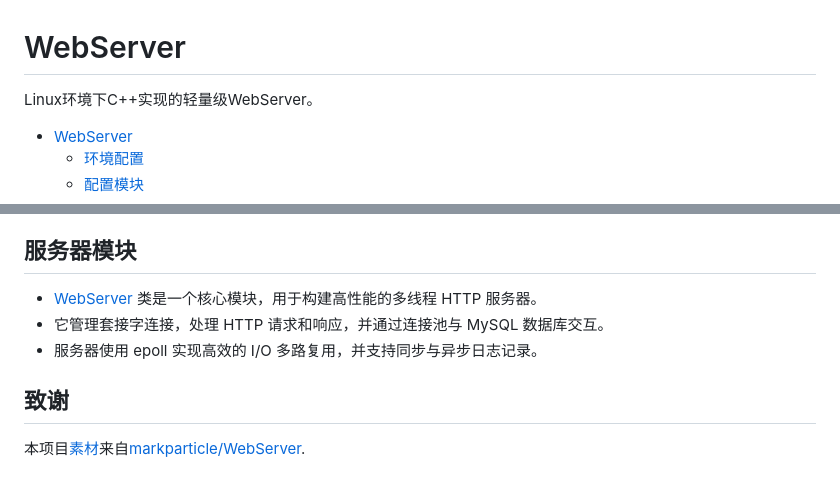
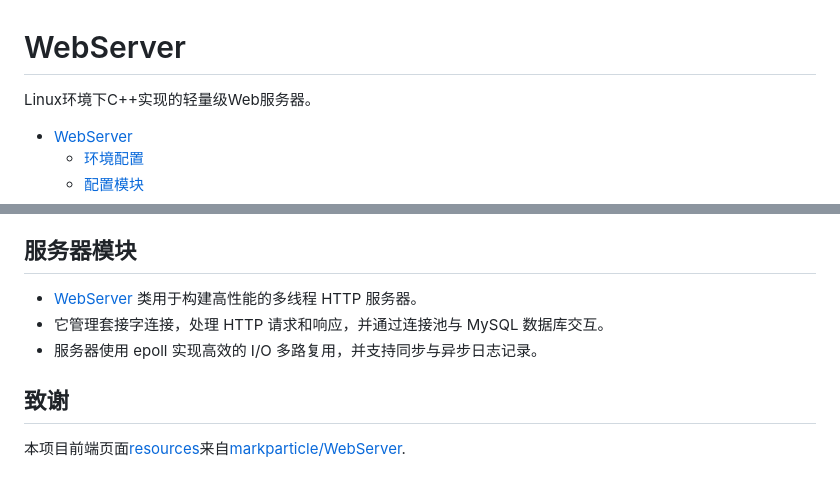
Before and after one commit to hncyj/WebServer, a Markdown page: README.md, 2 parts joined by grey strips. GitHub-like rendering.

Commit message:
2024/10/8 Update README.md

```diff
--- a/README.md
+++ b/README.md
@@ -1,6 +1,6 @@
 # WebServer
 
-Linux环境下C++实现的轻量级WebServer。
+Linux环境下C++实现的轻量级Web服务器。
 
 - [WebServer](#webserver)
   - [环境配置](#环境配置)
@@ -134,10 +134,10 @@ Linux环境下C++实现的轻量级WebServer。
 
 ## 服务器模块
 
-- [WebServer](/src/server/server.h) 类是一个核心模块，用于构建高性能的多线程 HTTP 服务器。
+- [WebServer](/src/server/server.h) 类用于构建高性能的多线程 HTTP 服务器。
 - 它管理套接字连接，处理 HTTP 请求和响应，并通过连接池与 MySQL 数据库交互。
 - 服务器使用 epoll 实现高效的 I/O 多路复用，并支持同步与异步日志记录。
 
 ## 致谢
 
-本项目[素材](/resources/)来自[markparticle/WebServer](https://github.com/markparticle/WebServer/tree/master).
+本项目前端页面[resources](/resources/)来自[markparticle/WebServer](https://github.com/markparticle/WebServer/tree/master).
```
